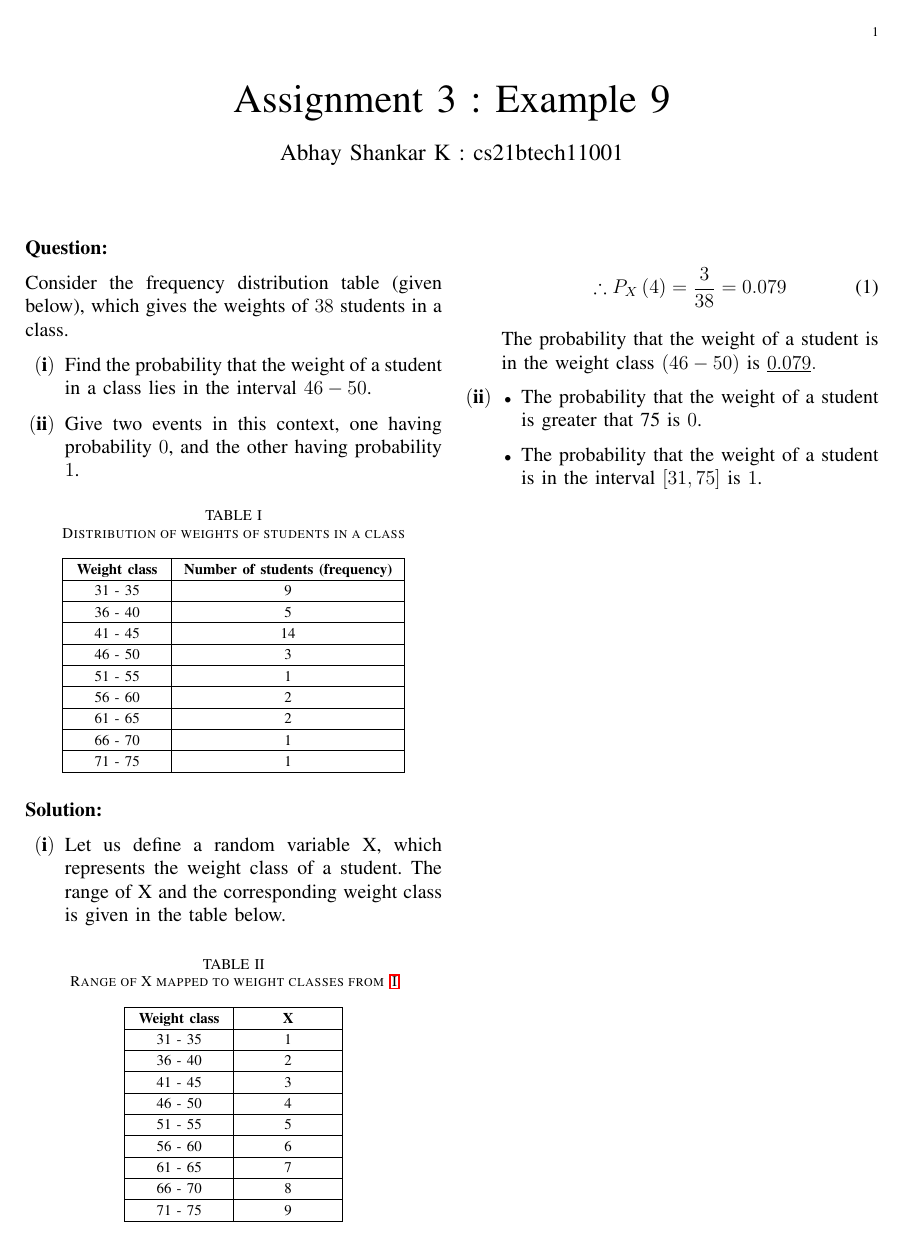
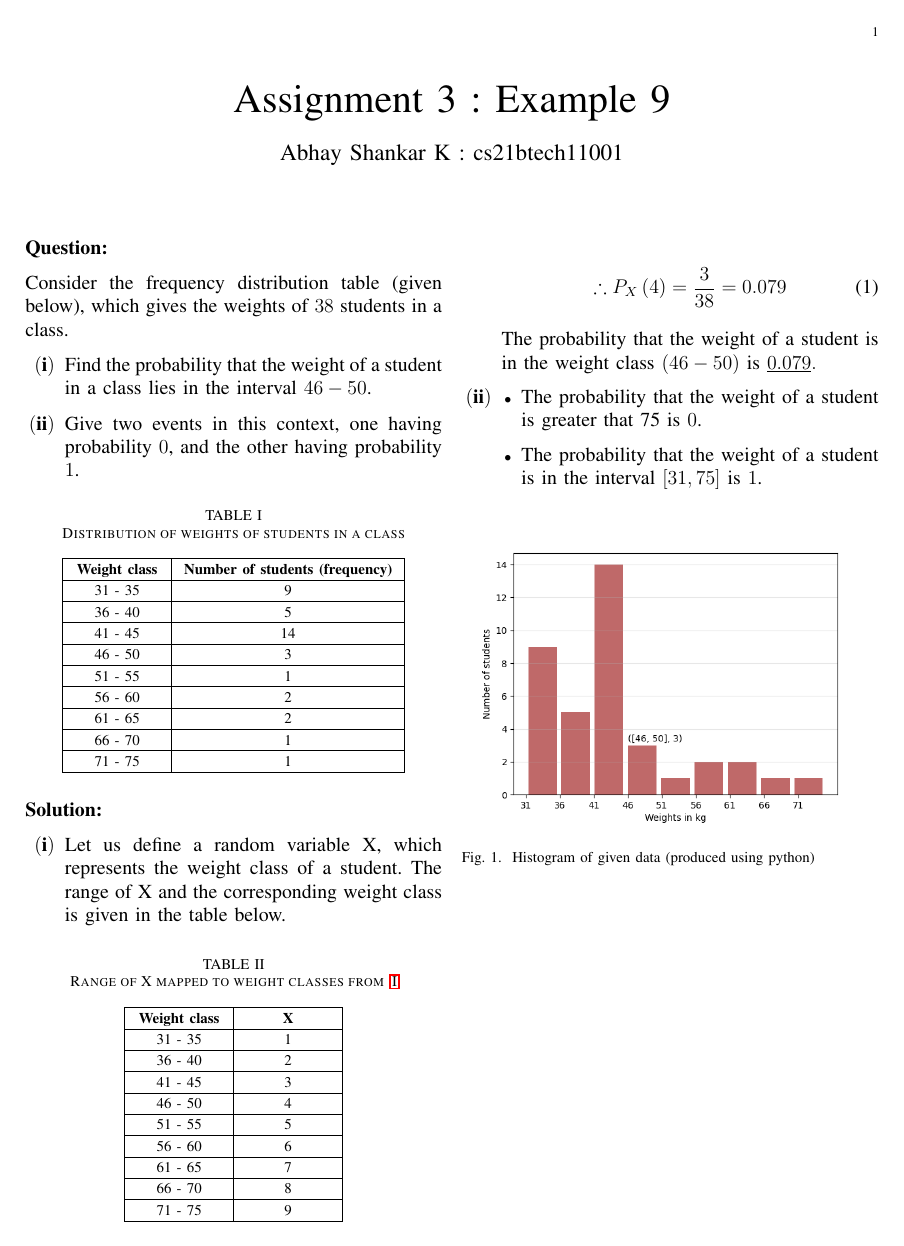
Before and after one commit to Abhay478/AI1110_Assignments, a LaTeX problem sheet (Assignment 3/Assignment_3.tex): the whole page. The pictures show the PDF file Assignment 3/Assignment_3.pdf that the author committed with the source.

Commit message:
Add files via upload

```diff
--- a/Assignment 3/Assignment_3.tex
+++ b/Assignment 3/Assignment_3.tex
@@ -124,6 +125,36 @@
 
 	\end{enumerate}
 
+	\begin{figure}[!htb]
+
+		\includegraphics[width = \columnwidth]{assig3_hist}
+		\caption{Histogram of given data (produced using python)}
+
+	\end{figure}
+\end{document}
+
+
+
+
+
+
+
+
+
+
+
+
+
+
+
+
+
+
+
+
+
+
+
 
 
 \end{document}
```
Also changed, not shown: Assignment 3/Assignment_3.pdf, Assignment 3/Assignment_3.tex (3 more changed lines).
